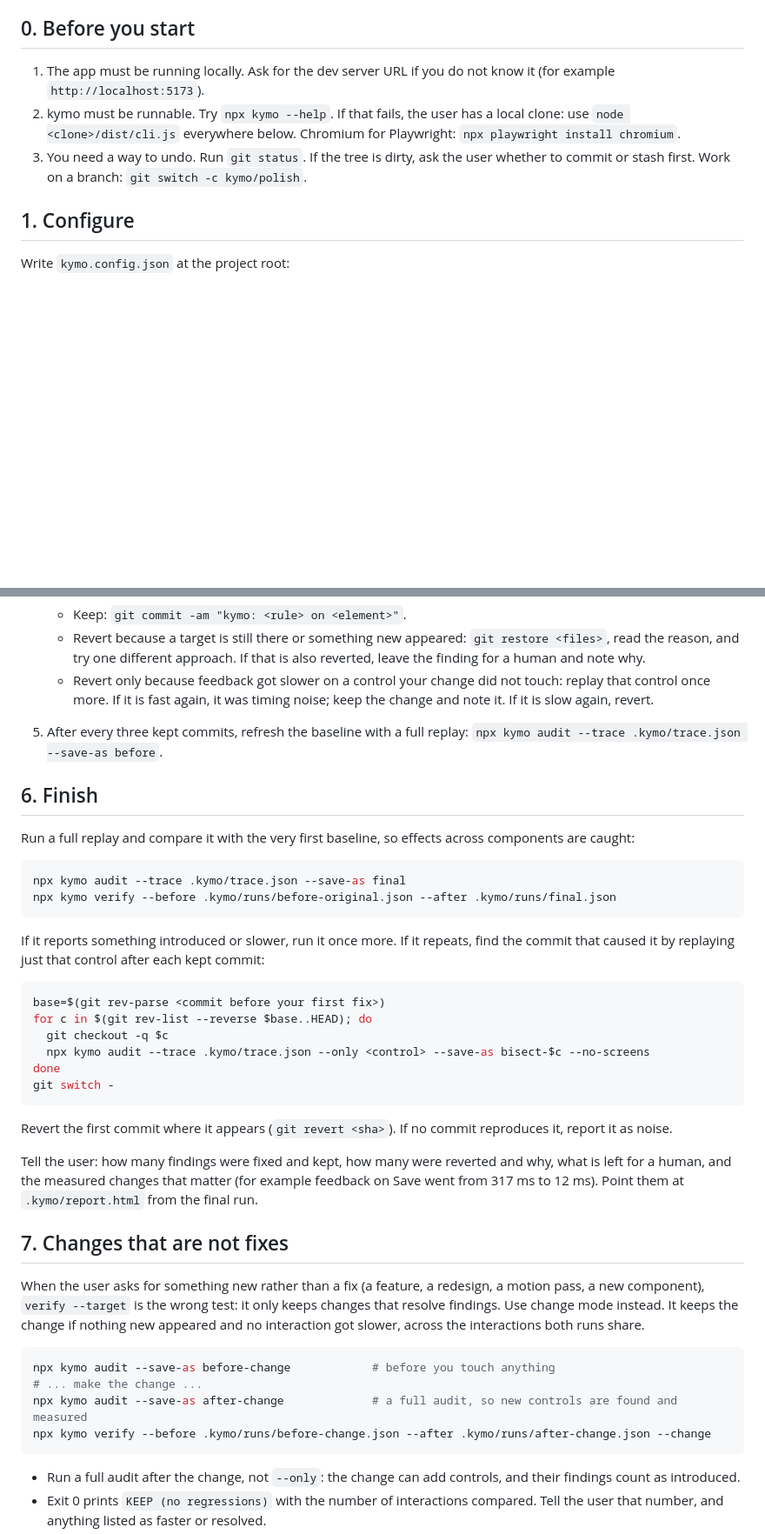
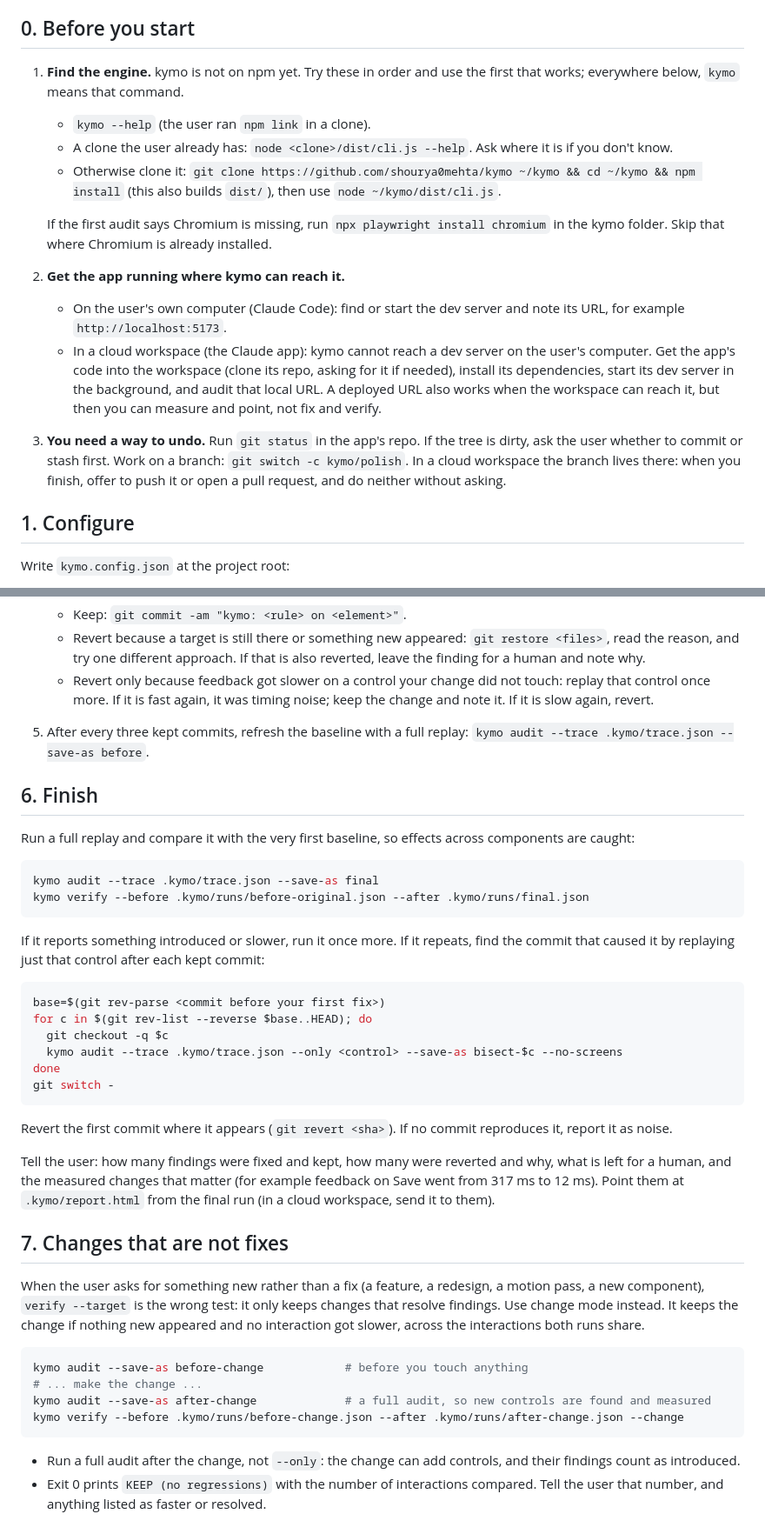
Before and after one commit to shourya0mehta/kymo, a Markdown page: skills/kymo/SKILL.md, 2 parts joined by grey strips. Shown at 87% size. GitHub-like rendering; blank space fills up the shorter version.

````diff
--- a/skills/kymo/SKILL.md
+++ b/skills/kymo/SKILL.md
@@ -11,9 +11,16 @@ What kymo does on each route and viewport: presses every control it can see (and
 
 ## 0. Before you start
 
-1. The app must be running locally. Ask for the dev server URL if you do not know it (for example `http://localhost:5173`).
-2. kymo must be runnable. Try `npx kymo --help`. If that fails, the user has a local clone: use `node <clone>/dist/cli.js` everywhere below. Chromium for Playwright: `npx playwright install chromium`.
-3. You need a way to undo. Run `git status`. If the tree is dirty, ask the user whether to commit or stash first. Work on a branch: `git switch -c kymo/polish`.
+1. **Find the engine.** kymo is not on npm yet. Try these in order and use the first that works; everywhere below, `kymo` means that command.
+   - `kymo --help` (the user ran `npm link` in a clone).
+   - A clone the user already has: `node <clone>/dist/cli.js --help`. Ask where it is if you don't know.
+   - Otherwise clone it: `git clone https://github.com/shourya0mehta/kymo ~/kymo && cd ~/kymo && npm install` (this also builds `dist/`), then use `node ~/kymo/dist/cli.js`.
+
+   If the first audit says Chromium is missing, run `npx playwright install chromium` in the kymo folder. Skip that where Chromium is already installed.
+2. **Get the app running where kymo can reach it.**
+   - On the user's own computer (Claude Code): find or start the dev server and note its URL, for example `http://localhost:5173`.
+   - In a cloud workspace (the Claude app): kymo cannot reach a dev server on the user's computer. Get the app's code into the workspace (clone its repo, asking for it if needed), install its dependencies, start its dev server in the background, and audit that local URL. A deployed URL also works when the workspace can reach it, but then you can measure and point, not fix and verify.
+3. **You need a way to undo.** Run `git status` in the app's repo. If the tree is dirty, ask the user whether to commit or stash first. Work on a branch: `git switch -c kymo/polish`. In a cloud workspace the branch lives there: when you finish, offer to push it or open a pull request, and do neither without asking.
 
 ## 1. Configure
 
@@ -99,15 +106,15 @@ Group findings by the control they come from: one fix often resolves several (a
    - Keep: `git commit -am "kymo: <rule> on <element>"`.
    - Revert because a target is still there or something new appeared: `git restore <files>`, read the reason, and try one different approach. If that is also reverted, leave the finding for a human and note why.
    - Revert only because feedback got slower on a control your change did not touch: replay that control once more. If it is fast again, it was timing noise; keep the change and note it. If it is slow again, revert.
-5. After every three kept commits, refresh the baseline with a full replay: `npx kymo audit --trace .kymo/trace.json --save-as before`.
+5. After every three kept commits, refresh the baseline with a full replay: `kymo audit --trace .kymo/trace.json --save-as before`.
 
 ## 6. Finish
 
 Run a full replay and compare it with the very first baseline, so effects across components are caught:
 
 ```bash
-npx kymo audit --trace .kymo/trace.json --save-as final
-npx kymo verify --before .kymo/runs/before-original.json --after .kymo/runs/final.json
+kymo audit --trace .kymo/trace.json --save-as final
+kymo verify --before .kymo/runs/before-original.json --after .kymo/runs/final.json
 ```
 
 If it reports something introduced or slower, run it once more. If it repeats, find the commit that caused it by replaying just that control after each kept commit:
@@ -116,24 +123,24 @@ If it reports something introduced or slower, run it once more. If it repeats, f
 base=$(git rev-parse <commit before your first fix>)
 for c in $(git rev-list --reverse $base..HEAD); do
   git checkout -q $c
-  npx kymo audit --trace .kymo/trace.json --only <control> --save-as bisect-$c --no-screens
+  kymo audit --trace .kymo/trace.json --only <control> --save-as bisect-$c --no-screens
 done
 git switch -
 ```
 
 Revert the first commit where it appears (`git revert <sha>`). If no commit reproduces it, report it as noise.
 
-Tell the user: how many findings were fixed and kept, how many were reverted and why, what is left for a human, and the measured changes that matter (for example feedback on Save went from 317 ms to 12 ms). Point them at `.kymo/report.html` from the final run.
+Tell the user: how many findings were fixed and kept, how many were reverted and why, what is left for a human, and the measured changes that matter (for example feedback on Save went from 317 ms to 12 ms). Point them at `.kymo/report.html` from the final run (in a cloud workspace, send it to them).
 
 ## 7. Changes that are not fixes
 
 When the user asks for something new rather than a fix (a feature, a redesign, a motion pass, a new component), `verify --target` is the wrong test: it only keeps changes that resolve findings. Use change mode instead. It keeps the change if nothing new appeared and no interaction got slower, across the interactions both runs share.
 
 ```bash
-npx kymo audit --save-as before-change            # before you touch anything
+kymo audit --save-as before-change            # before you touch anything
 # ... make the change ...
-npx kymo audit --save-as after-change             # a full audit, so new controls are found and measured
-npx kymo verify --before .kymo/runs/before-change.json --after .kymo/runs/after-change.json --change
+kymo audit --save-as after-change             # a full audit, so new controls are found and measured
+kymo verify --before .kymo/runs/before-change.json --after .kymo/runs/after-change.json --change
 ```
 
 - Run a full audit after the change, not `--only`: the change can add controls, and their findings count as introduced.
````
Also changed, not shown: other parts of skills/kymo/SKILL.md (+7 -7 lines), README.md (+8 -4 lines).
